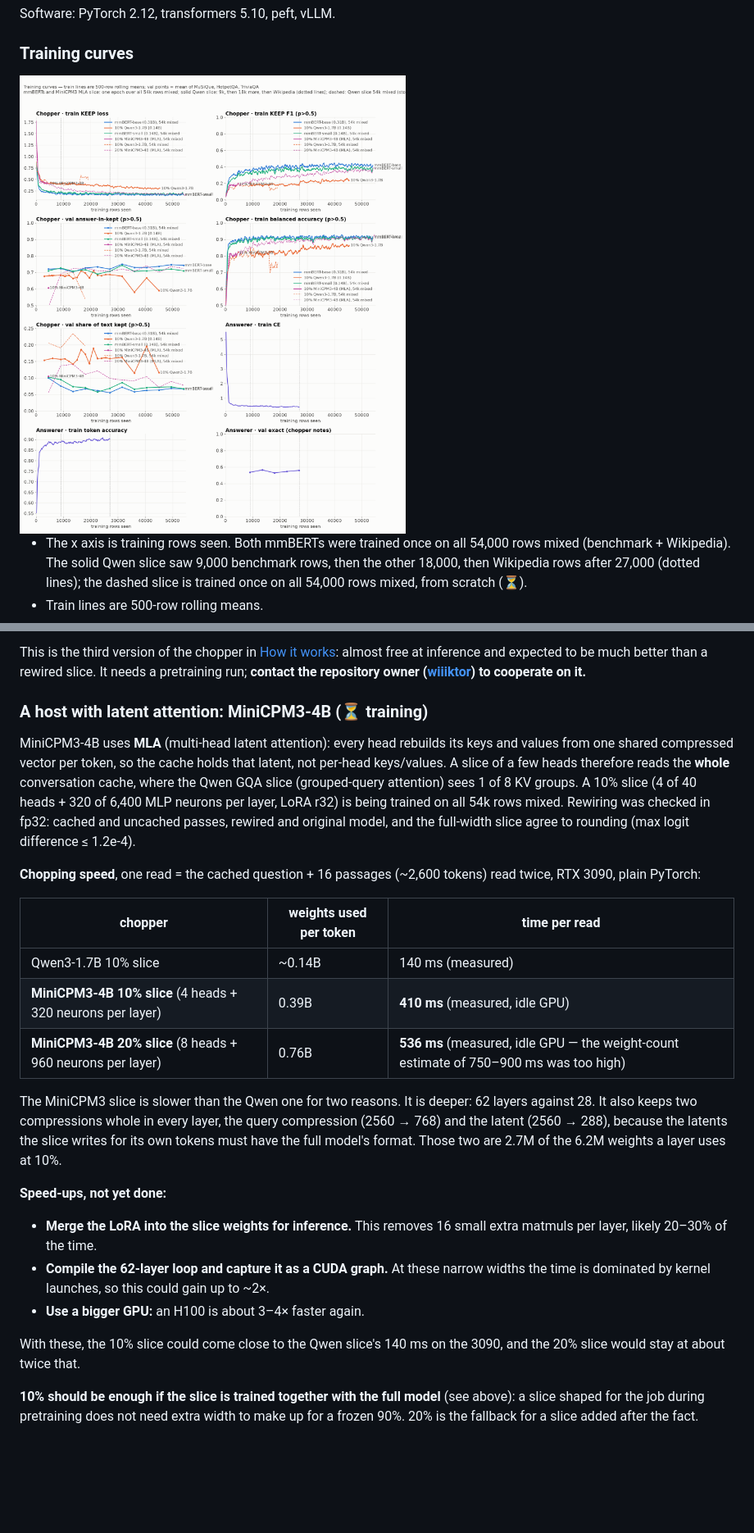
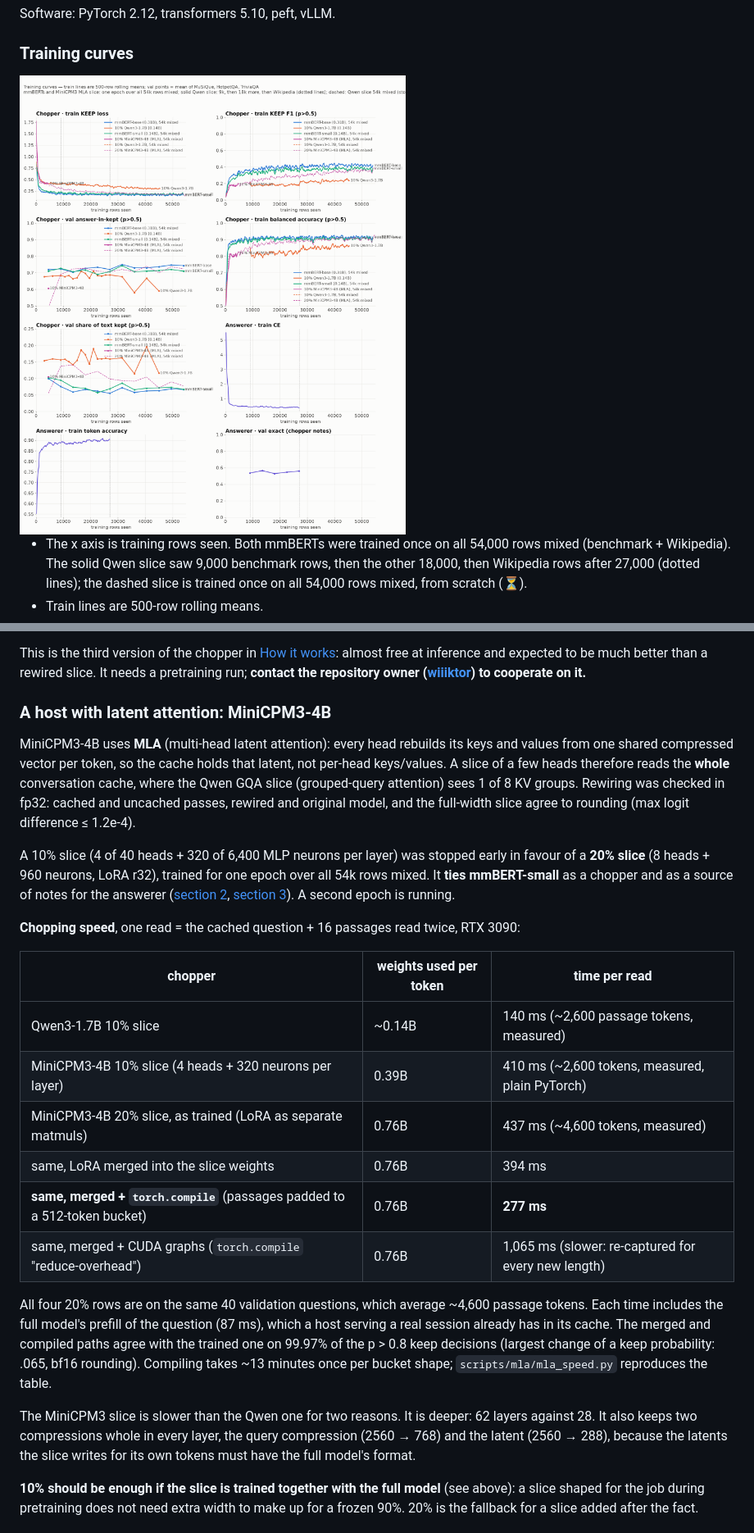
Before and after one commit to wiiiktor/chopper_demo, a Markdown page: README.md, 2 parts joined by grey strips. Shown at 82% size. Rendered like a GitHub page; pictures changed too: figures/training_curves.png; blank space fills up the shorter version.

```diff
--- a/README.md
+++ b/README.md
@@ -536,37 +563,39 @@ This is the third version of the chopper in [How it works](#how-it-works): almos
 be much better than a rewired slice. It needs a pretraining run; **contact the repository owner
 ([wiiiktor](https://github.com/wiiiktor)) to cooperate on it.**
 
-### A host with latent attention: MiniCPM3-4B (⏳ training)
+### A host with latent attention: MiniCPM3-4B
 
 MiniCPM3-4B uses **MLA** (multi-head latent attention): every head rebuilds its keys and values from one shared
 compressed vector per token, so the cache holds that latent, not per-head keys/values. A slice of a few heads
 therefore reads the **whole** conversation cache, where the Qwen GQA slice (grouped-query attention) sees 1 of 8 KV
-groups. A 10% slice (4 of 40 heads + 320 of 6,400 MLP neurons per layer, LoRA r32) is being trained on all 54k
-rows mixed. Rewiring was checked in fp32: cached and uncached passes, rewired and original model, and the full-width
+groups. Rewiring was checked in fp32: cached and uncached passes, rewired and original model, and the full-width
 slice agree to rounding (max logit difference ≤ 1.2e-4).
 
-**Chopping speed**, one read = the cached question + 16 passages (~2,600 tokens) read twice, RTX 3090, plain PyTorch:
+A 10% slice (4 of 40 heads + 320 of 6,400 MLP neurons per layer) was stopped early in favour of a **20% slice** (8
+heads + 960 neurons, LoRA r32), trained for one epoch over all 54k rows mixed. It **ties mmBERT-small** as a chopper
+and as a source of notes for the answerer ([section 2](#2-the-chopper), [section 3](#3-answer-or-search)). A
+second epoch is running.
+
+**Chopping speed**, one read = the cached question + 16 passages read twice, RTX 3090:
 
 | chopper | weights used per token | time per read |
 |---|---|---|
-| Qwen3-1.7B 10% slice | ~0.14B | 140 ms (measured) |
-| **MiniCPM3-4B 10% slice** (4 heads + 320 neurons per layer) | 0.39B | **410 ms** (measured, idle GPU) |
-| **MiniCPM3-4B 20% slice** (8 heads + 960 neurons per layer) | 0.76B | **536 ms** (measured, idle GPU — the weight-count estimate of 750–900 ms was too high) |
+| Qwen3-1.7B 10% slice | ~0.14B | 140 ms (~2,600 passage tokens, measured) |
+| MiniCPM3-4B 10% slice (4 heads + 320 neurons per layer) | 0.39B | 410 ms (~2,600 tokens, measured, plain PyTorch) |
+| MiniCPM3-4B 20% slice, as trained (LoRA as separate matmuls) | 0.76B | 437 ms (~4,600 tokens, measured) |
+| same, LoRA merged into the slice weights | 0.76B | 394 ms |
+| **same, merged + `torch.compile`** (passages padded to a 512-token bucket) | 0.76B | **277 ms** |
+| same, merged + CUDA graphs (`torch.compile` "reduce-overhead") | 0.76B | 1,065 ms (slower: re-captured for every new length) |
+
+All four 20% rows are on the same 40 validation questions, which average ~4,600 passage tokens. Each time includes
+the full model's prefill of the question (87 ms), which a host serving a real session already has in its cache. The
+merged and compiled paths agree with the trained one on 99.97% of the p > 0.8 keep decisions (largest change of a
+keep probability: .065, bf16 rounding). Compiling takes ~13 minutes once per bucket shape; `scripts/mla/mla_speed.py`
+reproduces the table.
 
 The MiniCPM3 slice is slower than the Qwen one for two reasons. It is deeper: 62 layers against 28. It also keeps two
 compressions whole in every layer, the query compression (2560 → 768) and the latent (2560 → 288), because the
-latents the slice writes for its own tokens must have the full model's format. Those two are 2.7M of the 6.2M
-weights a layer uses at 10%.
-
-**Speed-ups, not yet done:**
-- **Merge the LoRA into the slice weights for inference.** This removes 16 small extra matmuls per layer, likely
-  20–30% of the time.
-- **Compile the 62-layer loop and capture it as a CUDA graph.** At these narrow widths the time is dominated by kernel
-  launches, so this could gain up to ~2×.
-- **Use a bigger GPU:** an H100 is about 3–4× faster again.
-
-With these, the 10% slice could come close to the Qwen slice's 140 ms on the 3090, and the 20% slice would stay at
-about twice that.
+latents the slice writes for its own tokens must have the full model's format.
 
 **10% should be enough if the slice is trained together with the full model** (see above): a slice shaped for the
 job during pretraining does not need extra width to make up for a frozen 90%. 20% is the fallback for a slice added
```
Also changed, not shown: other parts of README.md (+49 -16 lines), figures/training_curves_dark.png, 11 other files.
